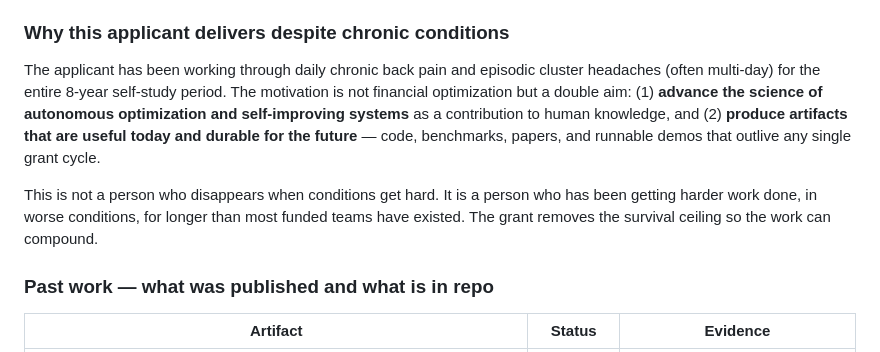
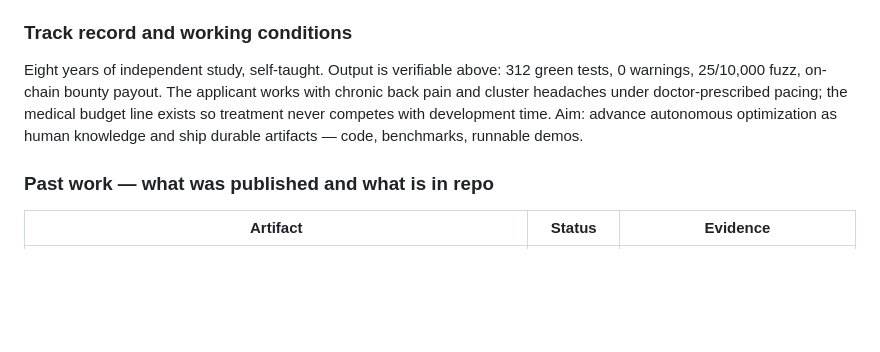
Before and after one commit to n4rus/axiom_horizon, a Markdown page: grants/PROTOCOL_LABS_GRANT.md, the part around the change. GitHub-like rendering; blank space fills up the shorter version.

Commit message:
Grants: health as fact-line, evidence first, no sermon

```diff
--- a/grants/PROTOCOL_LABS_GRANT.md
+++ b/grants/PROTOCOL_LABS_GRANT.md
@@ -127,11 +127,9 @@ For data-center workloads (cooling optimization, GPU kernel selection, memory pr
   - `kai_physics_bench --fuse` — autonomous optimization loop
   - 79,907 entries absorbed into long-term semantic memory
 
-### Why this applicant delivers despite chronic conditions
+### Track record and working conditions
 
-The applicant has been working through daily chronic back pain and episodic cluster headaches (often multi-day) for the entire 8-year self-study period. The motivation is not financial optimization but a double aim: (1) **advance the science of autonomous optimization and self-improving systems** as a contribution to human knowledge, and (2) **produce artifacts that are useful today and durable for the future** — code, benchmarks, papers, and runnable demos that outlive any single grant cycle.
-
-This is not a person who disappears when conditions get hard. It is a person who has been getting harder work done, in worse conditions, for longer than most funded teams have existed. The grant removes the survival ceiling so the work can compound.
+Eight years of independent study, self-taught. Output is verifiable above: 312 green tests, 0 warnings, 25/10,000 fuzz, on-chain bounty payout. The applicant works with chronic back pain and cluster headaches under doctor-prescribed pacing; the medical budget line exists so treatment never competes with development time. Aim: advance autonomous optimization as human knowledge and ship durable artifacts — code, benchmarks, runnable demos.
 
 ### Past work — what was published and what is in repo
 
```
Also changed, not shown: grants/GITCOIN_GRANT.md (+4 -4 lines).
